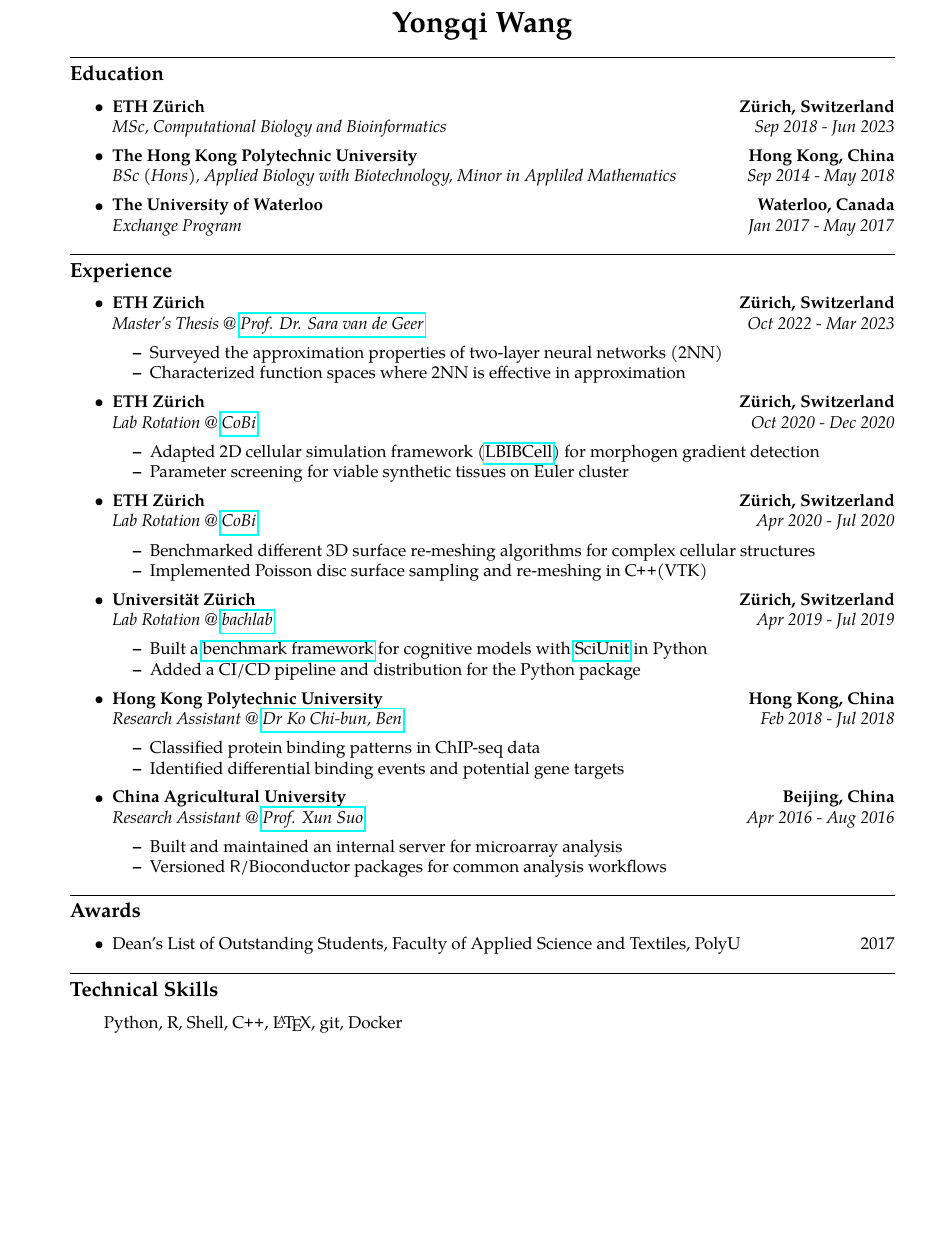
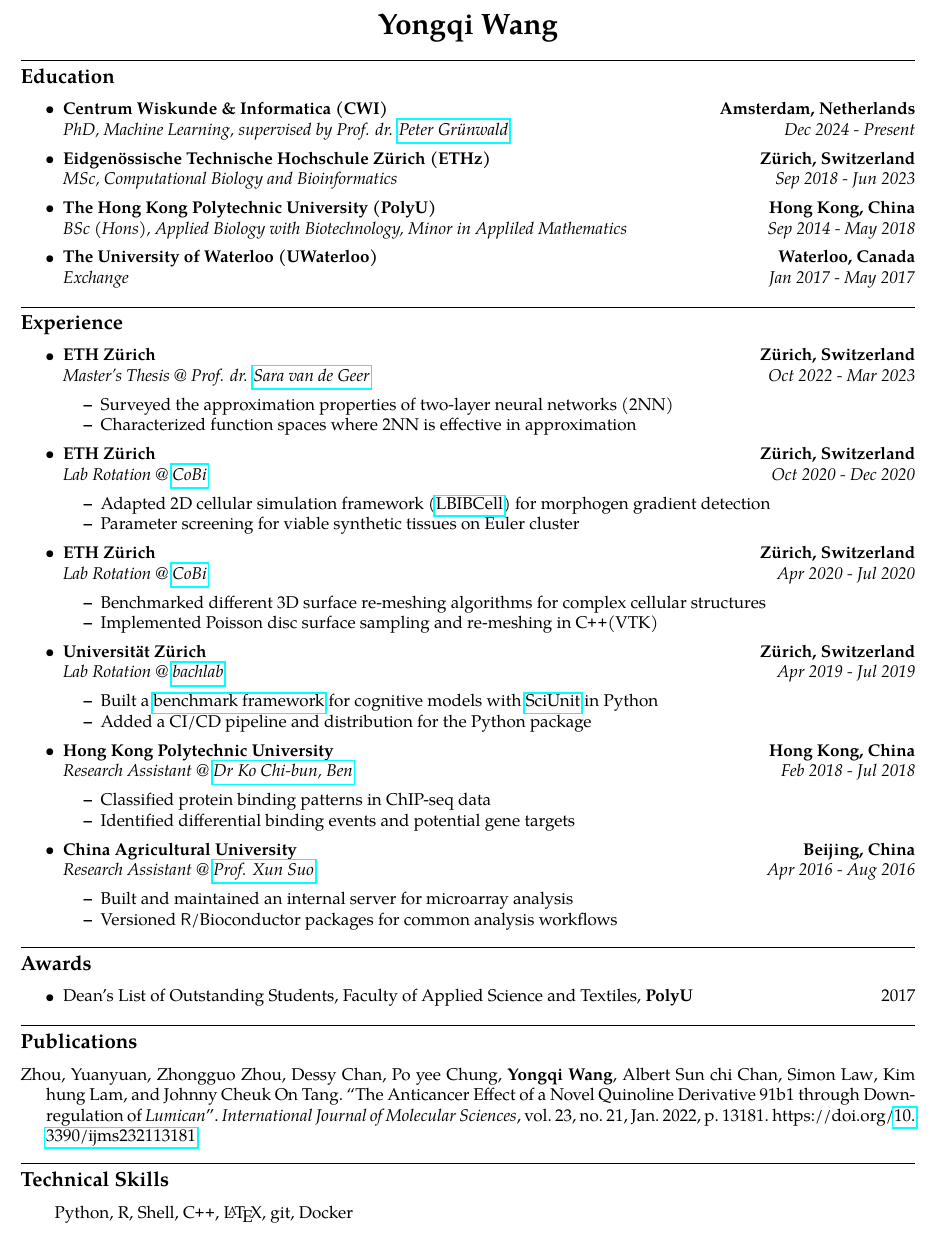
Before and after one commit to wyq977/resume, a LaTeX CV (resume.tex, which reads publications.bib): part of the page, cut so that both start at the same text, the shorter picture padded with empty space. Compiled offline with pdfLaTeX.

Commit message:
Update resume
- change to a4paper

- add recent phd

- add 1 publication

```diff
--- /dev/null
+++ b/publications.bib
@@ -0,0 +1,8 @@
+# cv.bib
+@article{zhou_anticancer_2022,
+	title = {The {Anticancer} {Effect} of a {Novel} {Quinoline} {Derivative} 91b1 through {Downregulation} of \textit{Lumican}},
+	volume = {23},
+	doi = {10.3390/ijms232113181},
+	number = {21},
+	journal = {International Journal of Molecular Sciences},
+	author = {Zhou, Yuanyuan AND Zhou, Zhongguo AND Chan, Dessy AND Chung, Po yee AND \textbf{Wang}, \textbf{Yongqi} AND Chan, Albert Sun chi AND Law, Simon AND Lam, Kim hung AND Tang, Johnny Cheuk On},
--- a/resume.tex
+++ b/resume.tex
@@ -1,5 +1,5 @@
-\documentclass[10pt,letterpaper]{article}
-\usepackage[letterpaper,margin=0.9in]{geometry}
+\documentclass[10pt,a4paper]{article}
+\usepackage[a4paper,margin=0.5in]{geometry}
 \usepackage[utf8]{inputenc}
 \usepackage{mdwlist}
 \usepackage{hyperref}
@@ -7,6 +7,14 @@
 \usepackage[T1]{fontenc}
 \usepackage{textcomp}
 \usepackage{tgpagella}
+\usepackage[
+backend=biber,
+style=mla,
+sorting=ynt,
+maxbibnames=99
+]{biblatex}
+\addbibresource{publications.bib}
+
 
 \pagestyle{empty}
 \setlength{\tabcolsep}{0em}
@@ -69,7 +77,16 @@
 
 	\item
 	\headerrow
-		{\textbf{ETH Zürich}}
+		{\textbf{Centrum Wiskunde \& Informatica (CWI)}}
+		{\textbf{Amsterdam, Netherlands}}
+	\\
+	\headerrow
+		{\emph{PhD, Machine Learning, supervised by Prof. dr. \href{https://safestatistics.com/}{Peter Gr\"{u}nwald}}}
+		{\emph{Dec 2024 - Present}}
+
+	\item
+	\headerrow
+		{\textbf{Eidgenössische Technische Hochschule Zürich (ETHz)}}
 		{\textbf{Zürich, Switzerland}}
 	\\
 	\headerrow
@@ -78,7 +95,7 @@
 
 	\item
 	\headerrow
-		{\textbf{The Hong Kong Polytechnic University}}
+		{\textbf{The Hong Kong Polytechnic University (PolyU)}}
 		{\textbf{Hong Kong, China}}
 	\\
 	\headerrow
@@ -87,11 +104,11 @@
 
 	\item
 	\headerrow
-		{\textbf{The University of Waterloo}}
+		{\textbf{The University of Waterloo (UWaterloo)}}
 		{\textbf{Waterloo, Canada}}
 	\\
 	\headerrow
-		{\emph{Exchange Program}}
+		{\emph{Exchange}}
 		{\emph{Jan 2017 - May 2017}}
 
 \end{itemize}
@@ -114,7 +131,7 @@
 		{\textbf{Zürich, Switzerland}}
 	\\
 	\headerrow
-		{\emph{Master's Thesis @ \href{https://stat.ethz.ch/~vsara/}{Prof. Dr. Sara van de Geer}}}
+		{\emph{Master's Thesis @ Prof. dr. \href{https://stat.ethz.ch/~vsara/}{Sara van de Geer}}}
 		{\emph{Oct 2022 - Mar 2023}}
 	\begin{itemize*}
 		\item Surveyed the approximation properties of two-layer neural networks (2NN)
@@ -227,7 +244,7 @@
 	\parskip=0.1em
 		\item
 		\headerrow
-			{Dean’s List of Outstanding Students, Faculty of Applied Science and Textiles, PolyU}
+			{Dean’s List of Outstanding Students, Faculty of Applied Science and Textiles, \textbf{PolyU}}
 			{2017}
 
 		% \item
@@ -242,6 +259,27 @@
 
 \end{itemize}
 
+
+%%%%%%%%%%%%%%%%%%%%
+% 5a. PUBLICATIONS %
+%%%%%%%%%%%%%%%%%%%%
+
+\hrule
+\vspace{-1em}
+\subsection*{Publications}
+
+\nocite{*} % This includes all entries in the bibliography file
+
+\printbibliography[heading=none]
+
+
+% \begin{refsection}
+% 	\section*{Publications}
+% 	\nocite{*}                          % cite everything
+% 	\printbibliography[heading = none,  % no heading (e.g., "References")
+% 	keyword = article,                  % FILTER BY < article > KEYWORD
+% 	env = mybib]                        % Use mybib style
+% \end{refsection}
 
 %%%%%%%%%%%%%%%%%%%%%%%
 % 5. TECHNICAL SKILLS %
```
Also changed, not shown: resume.pdf, publications.bib (4 more changed lines), resume.tex (3 more changed lines).
